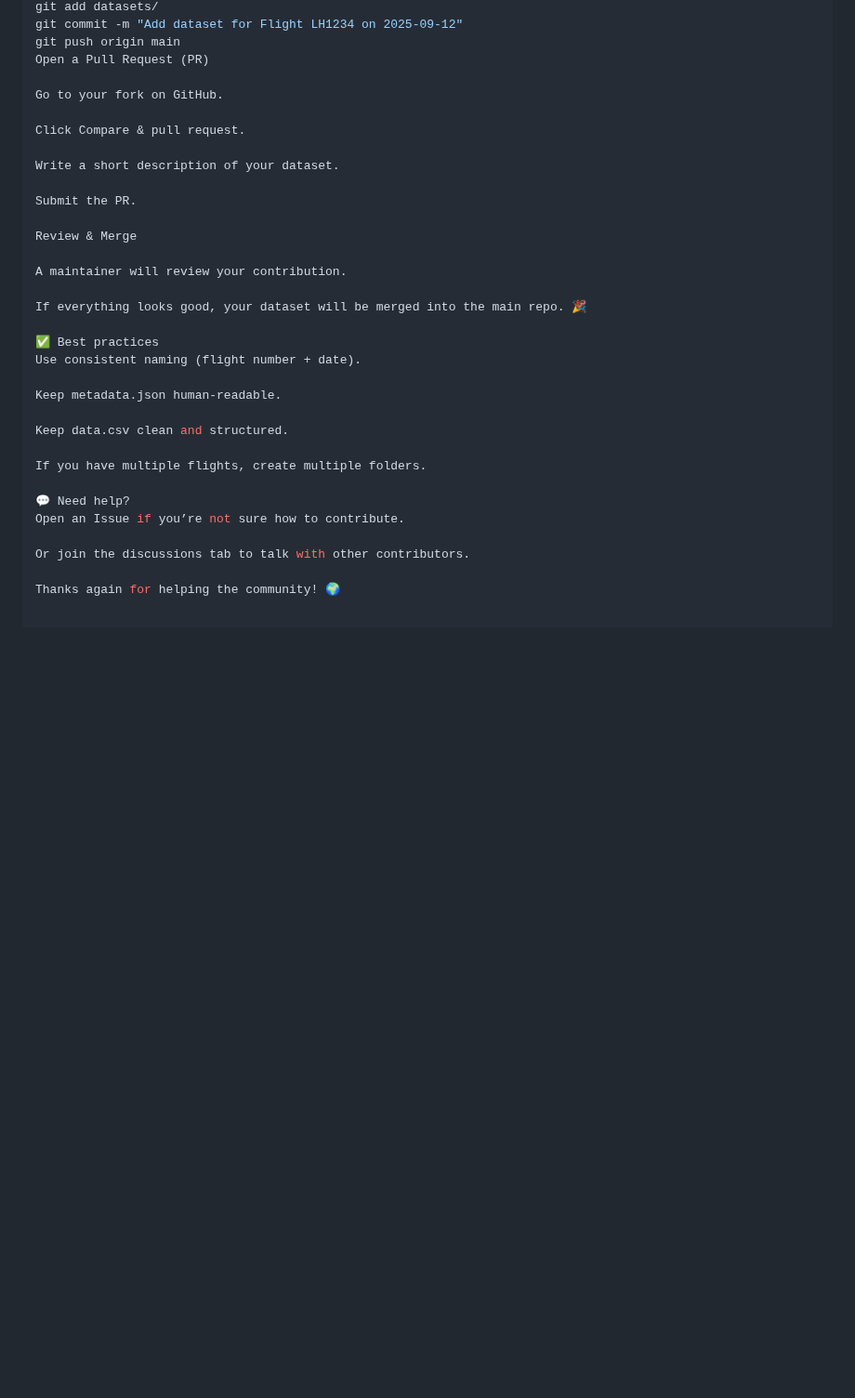
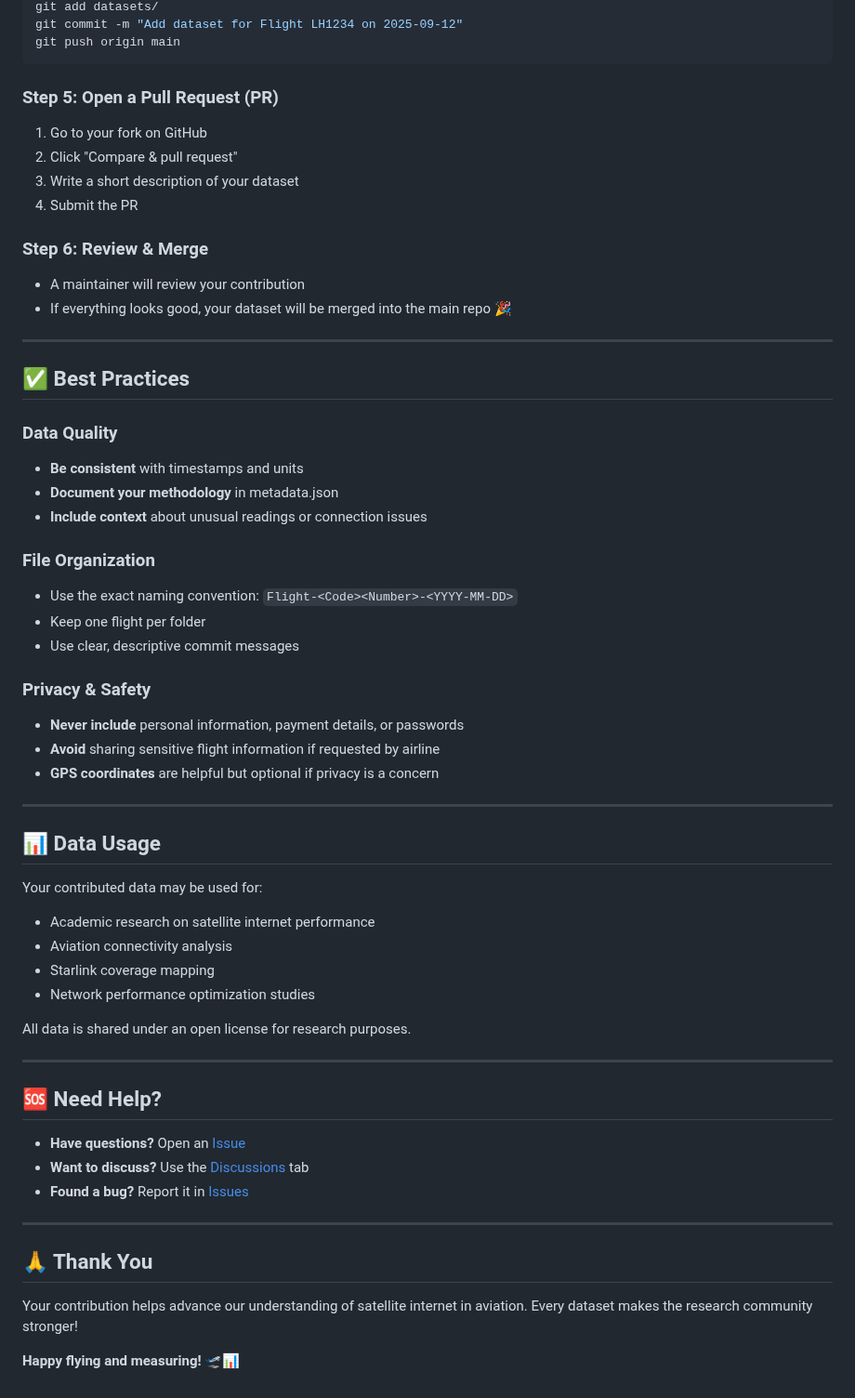
Before and after one commit to Borgianni/starlink-flight-data, a Markdown page: CONTRIBUTING.md, the part around one of its changes. Shown at 93% size. Rendered like a GitHub page; blank space fills up the shorter version.

````diff
--- a/CONTRIBUTING.md
+++ b/CONTRIBUTING.md
@@ -136,34 +183,61 @@ Copia codice
 git add datasets/
 git commit -m "Add dataset for Flight LH1234 on 2025-09-12"
 git push origin main
-Open a Pull Request (PR)
+```
 
-Go to your fork on GitHub.
+### Step 5: Open a Pull Request (PR)
+1. Go to your fork on GitHub
+2. Click "Compare & pull request"
+3. Write a short description of your dataset
+4. Submit the PR
 
-Click Compare & pull request.
+### Step 6: Review & Merge
+- A maintainer will review your contribution
+- If everything looks good, your dataset will be merged into the main repo 🎉
 
-Write a short description of your dataset.
+---
 
-Submit the PR.
+## ✅ Best Practices
 
-Review & Merge
+### Data Quality
+- **Be consistent** with timestamps and units
+- **Document your methodology** in metadata.json
+- **Include context** about unusual readings or connection issues
 
-A maintainer will review your contribution.
+### File Organization
+- Use the exact naming convention: `Flight-<Code><Number>-<YYYY-MM-DD>`
+- Keep one flight per folder
+- Use clear, descriptive commit messages
 
-If everything looks good, your dataset will be merged into the main repo. 🎉
+### Privacy & Safety
+- **Never include** personal information, payment details, or passwords
+- **Avoid** sharing sensitive flight information if requested by airline
+- **GPS coordinates** are helpful but optional if privacy is a concern
 
-✅ Best practices
-Use consistent naming (flight number + date).
+---
 
-Keep metadata.json human-readable.
+## 📊 Data Usage
 
-Keep data.csv clean and structured.
+Your contributed data may be used for:
+- Academic research on satellite internet performance
+- Aviation connectivity analysis
+- Starlink coverage mapping
+- Network performance optimization studies
 
-If you have multiple flights, create multiple folders.
+All data is shared under an open license for research purposes.
 
-💬 Need help?
-Open an Issue if you’re not sure how to contribute.
+---
 
-Or join the discussions tab to talk with other contributors.
+## 🆘 Need Help?
 
-Thanks again for helping the community! 🌍
+- **Have questions?** Open an [Issue](../../issues)
+- **Want to discuss?** Use the [Discussions](../../discussions) tab
+- **Found a bug?** Report it in [Issues](../../issues)
+
+---
+
+## 🙏 Thank You
+
+Your contribution helps advance our understanding of satellite internet in aviation. Every dataset makes the research community stronger!
+
+**Happy flying and measuring!** 🛫📊
````
Also changed, not shown: other parts of CONTRIBUTING.md (+121 -74 lines).
